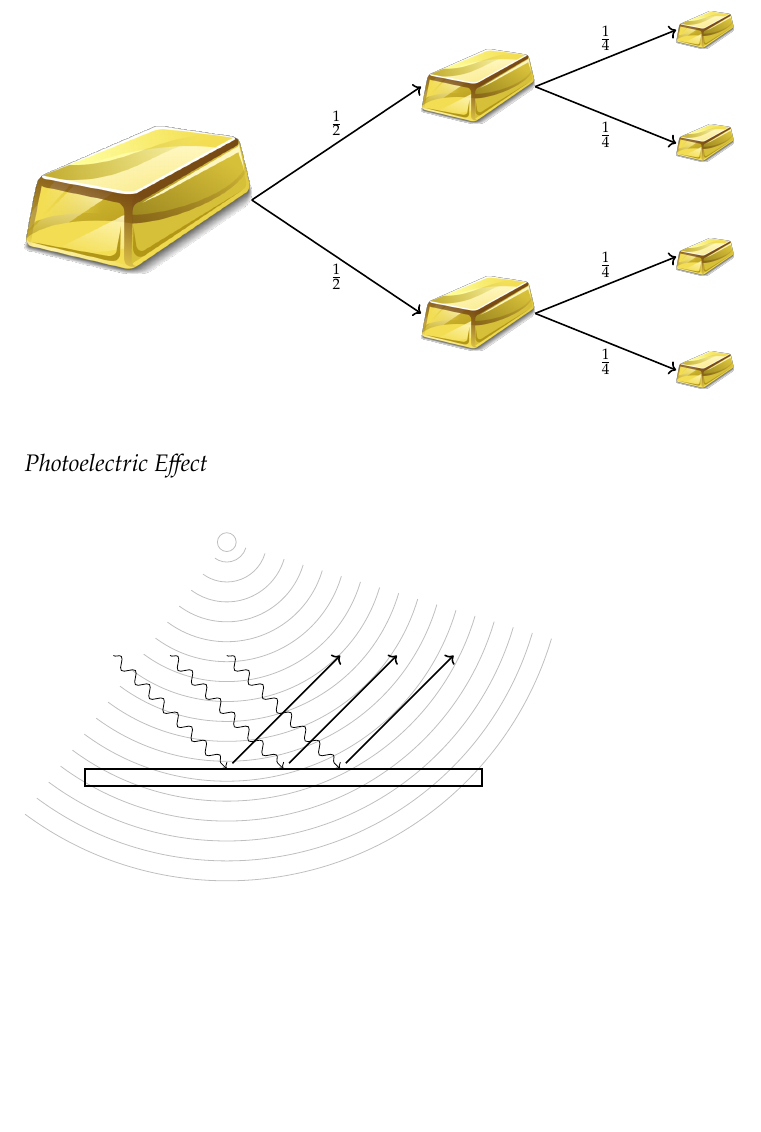
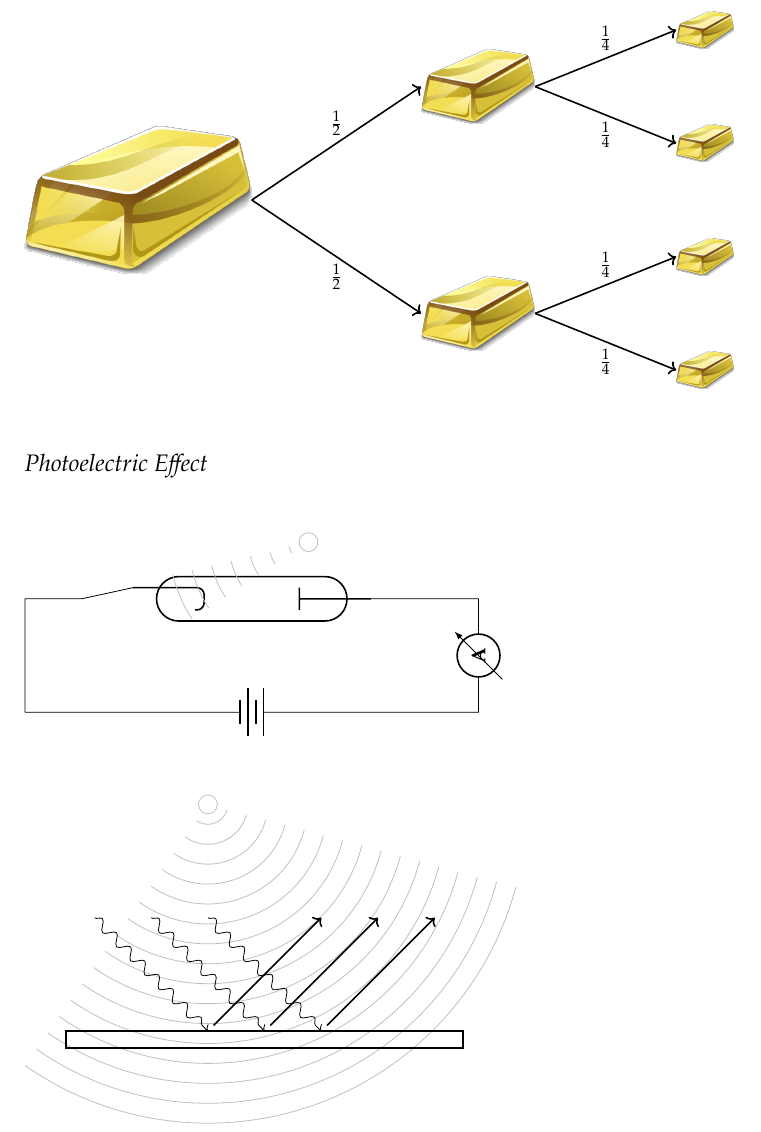
Before and after one commit to ianmcloughlin/notes, a LaTeX document (electrons_and_photons.tex): part of the page, cut so that both start at the same text, the shorter picture padded with empty space. Compiled offline with pdfLaTeX.

Commit message:
Photo circuit

```diff
--- a/electrons_and_photons.tex
+++ b/electrons_and_photons.tex
@@ -32,12 +32,37 @@
 \section{Photoelectric Effect}
 
 \begin{figure}
+  \begin{circuitikz}[
+    lightbulb/.style={draw=gray!50,decorate,decoration={expanding waves,angle=10}}
+  ]
+  \ctikzset{tubes/height=3,tubes/width=0.7}
+  \draw (4,2) node[diodetube,rotate=-90] (vacc) {};
+  \draw
+    (0,0)
+    to[battery,invert]
+    (8,0)
+    to[ammeter]
+    (8,2)
+    to[short]
+    (vacc.anode)
+    (vacc.cathode)
+    to[short]
+    (1,2)
+    to[short]
+    (0,2)
+    to[short]
+    (0,0);
+  \draw[lightbulb] (5,3) node[circle,draw=gray!50] {}  -- (vacc.tube bottom center);
+  \end{circuitikz}
+\end{figure}
+
+\begin{figure}
 \begin{tikzpicture}[
   photon/.style={->,decorate,decoration={snake,post length=1mm}},
   electron/.style={->,thick},
   lightbulb/.style={draw=gray!50,decorate,decoration={expanding waves,angle=55}}
 ]
-  \draw[lightbulb] (0,0) node[circle,draw=gray!50] {}  -- (2,-6);
+  \draw[lightbulb] (0,0) node[circle,draw=gray!50] {}  -- (2,-5.5);
   \draw[thick] (-2.5,-4) rectangle ++(7,-0.3) ;
 
   \begin{scope}[shift={(-2,-4)}]
```
Also changed, not shown: electrons_and_photons.pdf.
